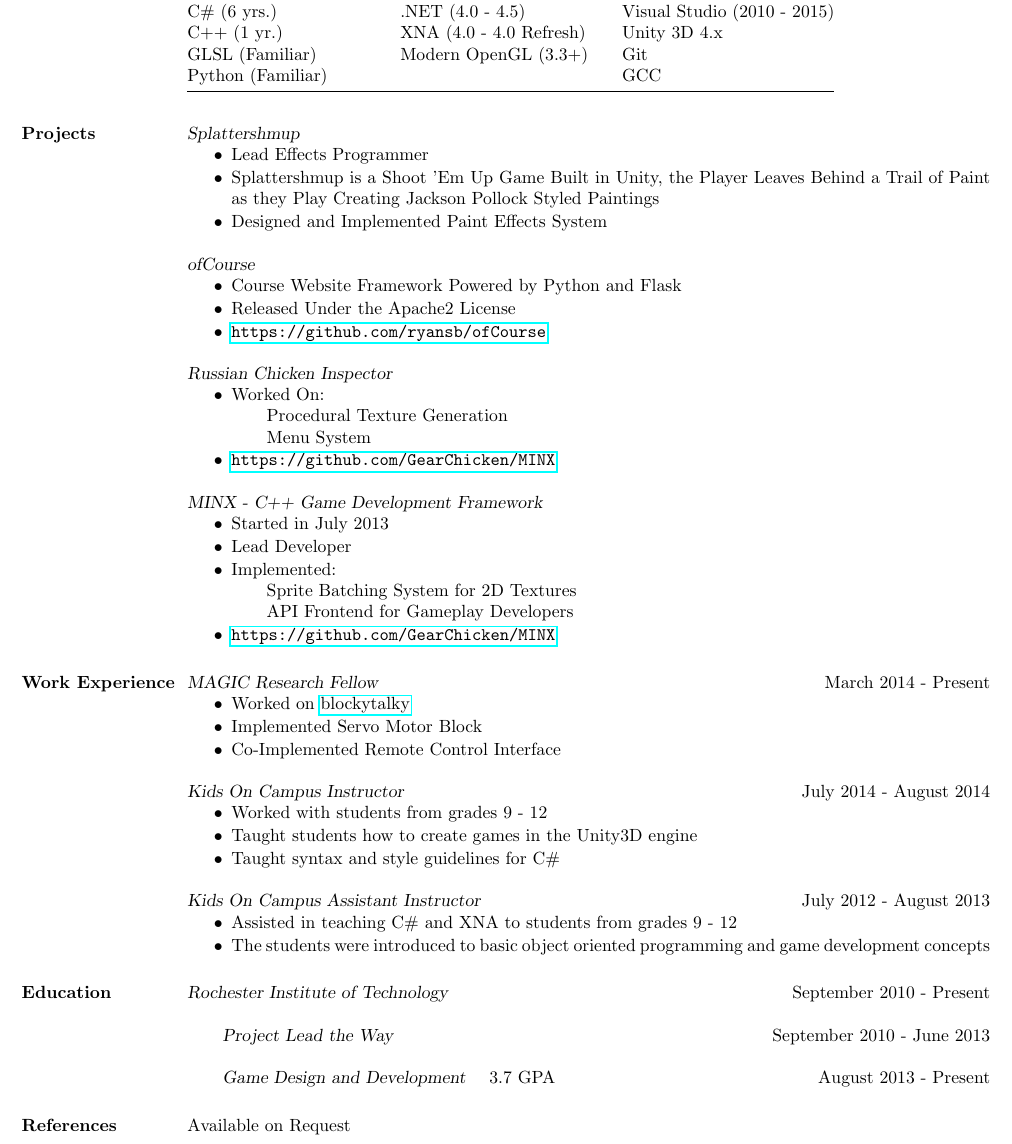
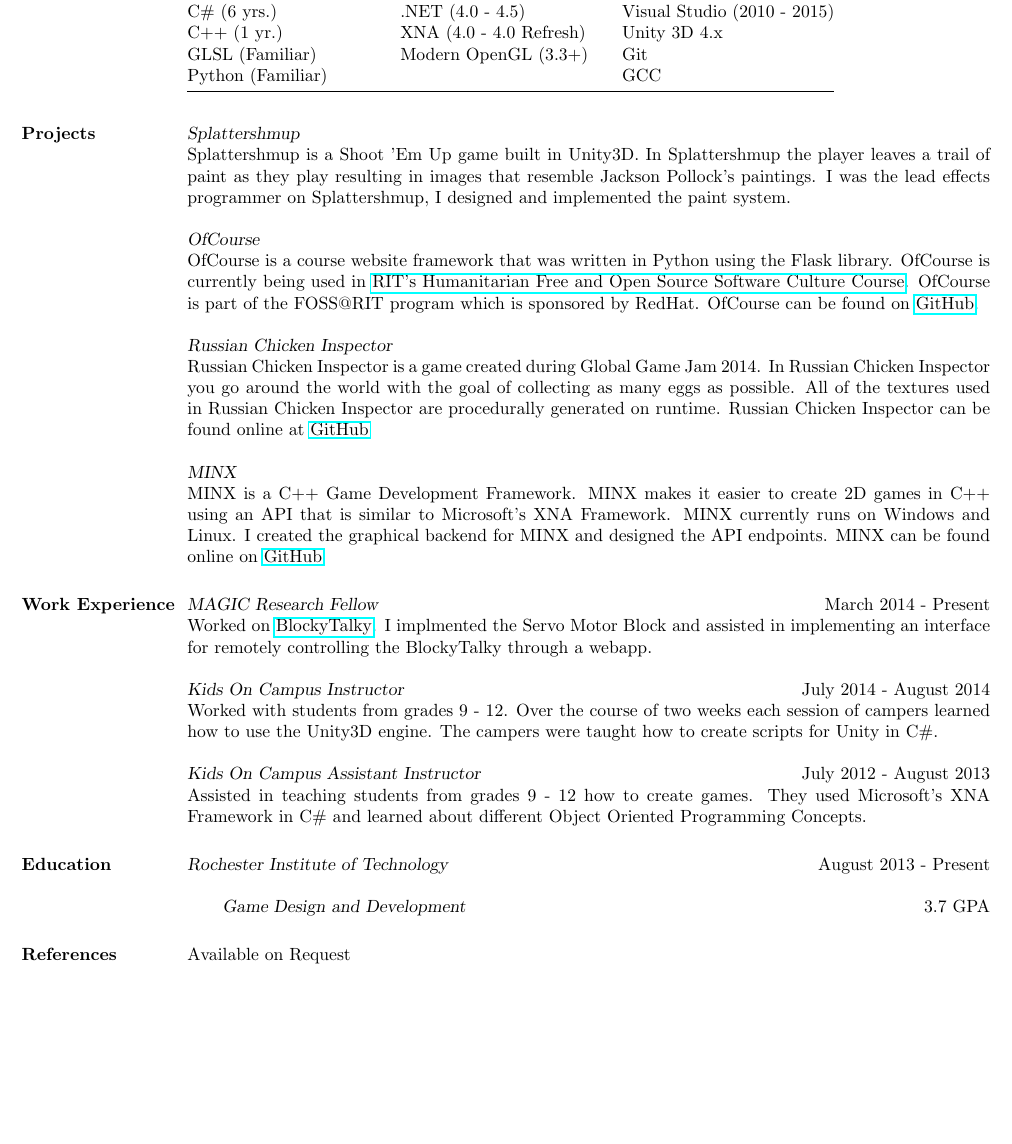
Before and after one commit to liam-middlebrook/resume, a LaTeX CV (resume.tex): part of the page, cut so that both start at the same text, the shorter picture padded with empty space. The pictures show the PDF file resume.pdf that the author committed with the source.

Commit message:
Updated resume to use descriptions rather than bulletpoints

```diff
--- a/resume.tex
+++ b/resume.tex
@@ -28,26 +28,15 @@ Python (Familiar)     &                          & GCC                         \
 
 \section{Projects}
 
-{\sl Splattershmup}
-\begin{itemize}
-\itemsep1pt\parskip0pt\parsep0pt
-\item
-Lead Effects Programmer
-\item
-Splattershmup is a Shoot 'Em Up Game Built in Unity, the Player Leaves Behind a Trail of Paint as they Play
-Creating Jackson Pollock Styled Paintings
-\item
-Designed and Implemented Paint Effects System
-\end{itemize}
+{\sl Splattershmup}\\
+Splattershmup is a Shoot 'Em Up game built in Unity3D. In Splattershmup the player leaves
+a trail of paint as they play resulting in images that resemble Jackson Pollock's paintings.
+I was the lead effects programmer on Splattershmup, I designed and implemented the paint system.
 
-{\sl ofCourse}
-\begin{itemize}
-\itemsep1pt\parskip0pt\parsep0pt
-\item
-Course Website Framework Powered by Python and Flask
-\item
-Released Under the Apache2 License
-\item
-\url{https://github.com/ryansb/ofCourse}
-\end{itemize}
+{\sl OfCourse}\\
+OfCourse is a course website framework that was written in Python using the Flask library.
+OfCourse is currently being used in \href{http://hfoss-fossrit.rhcloud.com}{RIT's Humanitarian
+Free and Open Source Software Culture Course}. OfCourse is part of the FOSS@RIT
+program which is sponsored by RedHat. OfCourse can be found on \href{https://github.com/ryansb/ofcourse}
+{GitHub}.
 
@@ -59,69 +43,37 @@ Inspector}
-Worked On:
-\subitem
-Procedural Texture Generation
-\subitem
-Menu System
-\item
-\url {https://github.com/GearChicken/MINX}
-\end{itemize}
+{\sl Russian Chicken Inspector}\\
+Russian Chicken Inspector is a game created during Global Game Jam 2014. In Russian Chicken Inspector
+you go around the world with the goal of collecting as many eggs as possible. All of the textures used
+in Russian Chicken Inspector are procedurally generated on runtime. Russian Chicken Inspector can be
+found online at \href {https://github.com/liam-middlebrook/Russian-Chicken-Inspector}{GitHub}
 
-{\sl MINX - C++ Game Development
-Framework}
-\begin{itemize}
-\itemsep1pt\parskip0pt\parsep0pt
-\item
-Started in July 2013
-\item Lead Developer
-\item Implemented:
-\subitem Sprite Batching System for 2D Textures
-\subitem API Frontend for Gameplay Developers
-\item
-\url{https://github.com/GearChicken/MINX}
-\end{itemize}
+{\sl MINX}\\
+MINX is a C++ Game Development Framework. MINX makes it easier to create 2D games in C++ using an API
+that is similar to Microsoft's XNA Framework. MINX currently runs on Windows and Linux. I created the
+graphical backend for MINX and designed the API endpoints. MINX can be found online on
+\href{https://github.com/GearChicken/MINX}{GitHub}
 
 
 \section{Work Experience}
 
-{\sl MAGIC Research Fellow} \hfill March 2014 - Present
-\begin{itemize}
-\itemsep1pt\parskip0pt\parsep0pt
-\item
-  Worked on
-  \href{https://github.com/liam-middlebrook/blockytalky.git}{blockytalky}
-\item
-  Implemented Servo Motor Block
-\item
-  Co-Implemented Remote Control Interface
-\end{itemize}
+{\sl MAGIC Research Fellow} \hfill March 2014 - Present\\
+Worked on \href{https://github.com/liam-middlebrook/blockytalky.git}{BlockyTalky}. I implmented
+the Servo Motor Block and assisted in implementing an interface for remotely controlling the
+BlockyTalky through a webapp.
 
-{\sl Kids On Campus Instructor} \hfill July 2014 - August 2014
-\begin{itemize}
-\itemsep1pt\parskip0pt\parsep0pt
-\item
-  Worked with students from grades 9 - 12
-\item
-  Taught students how to create games in the Unity3D engine
-\item
-  Taught syntax and style guidelines for C\#
-\end{itemize}
+{\sl Kids On Campus Instructor} \hfill July 2014 - August 2014\\
+Worked with students from grades 9 - 12. Over the course of two weeks each session of campers
+learned how to use the Unity3D engine. The campers were taught how to create scripts for Unity
+in C\#.
 
-{\sl Kids On Campus Assistant Instructor} \hfill July 2012 - August 2013
-\begin{itemize}
-\itemsep1pt\parskip0pt\parsep0pt
-\item
-  Assisted in teaching C\# and XNA to students from grades 9 - 12
-\item
-  The students were introduced to basic object oriented programming and
-  game development concepts
-\end{itemize}
+{\sl Kids On Campus Assistant Instructor} \hfill July 2012 - August 2013\\
+Assisted in teaching students from grades 9 - 12 how to create games. They used Microsoft's
+XNA Framework in C\# and learned about different Object Oriented Programming Concepts.
 
 
 \section{Education}
-{\sl Rochester Institute of Technology} \hfill September 2010 - Present
+{\sl Rochester Institute of Technology} \hfill August 2013 - Present
 
-\qquad {\sl Project Lead the Way} \hfill September 2010 - June 2013
-
-\qquad {\sl Game Design and Development} \quad 3.7 GPA \hfill August 2013 - Present
+\qquad {\sl Game Design and Development} \hfill 3.7 GPA
 
 
 \section{References}
```
Also changed, not shown: resume.pdf, resume.svg, resume.tex (5 more changed lines).
